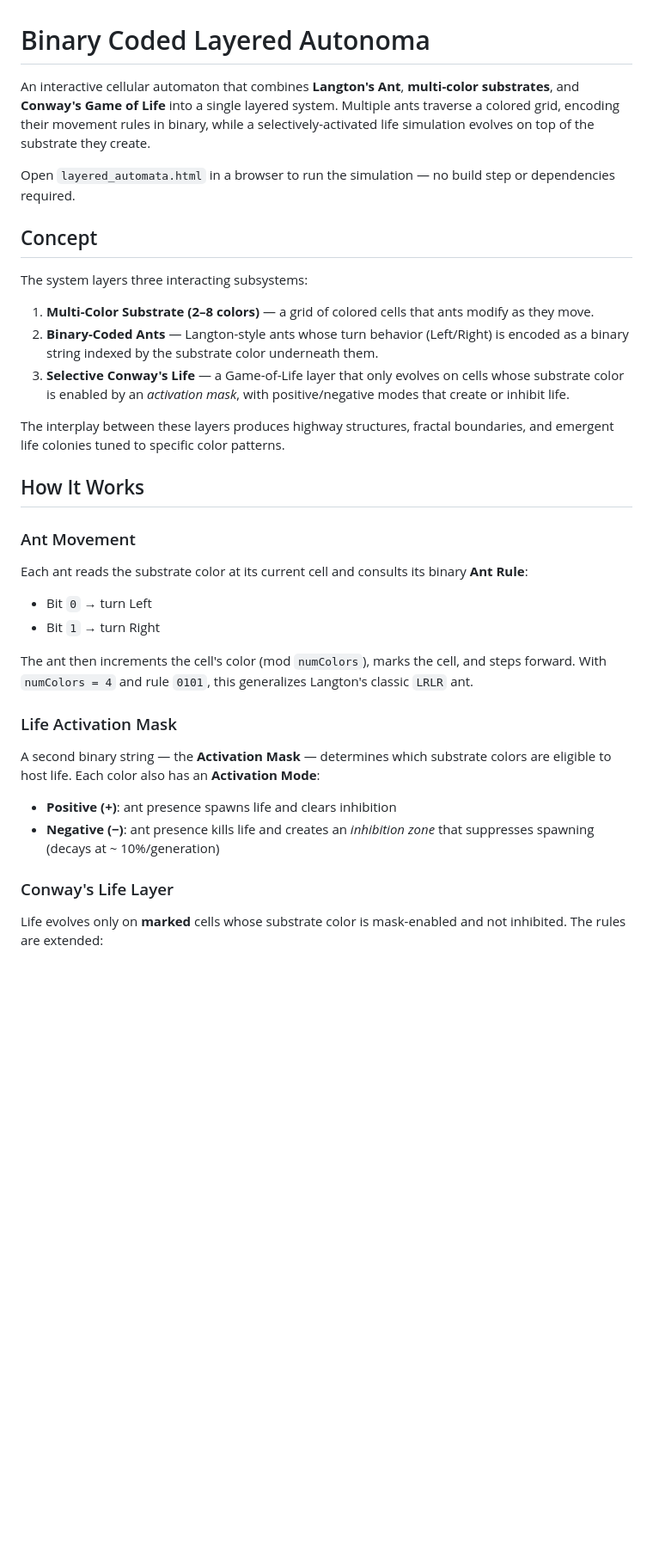
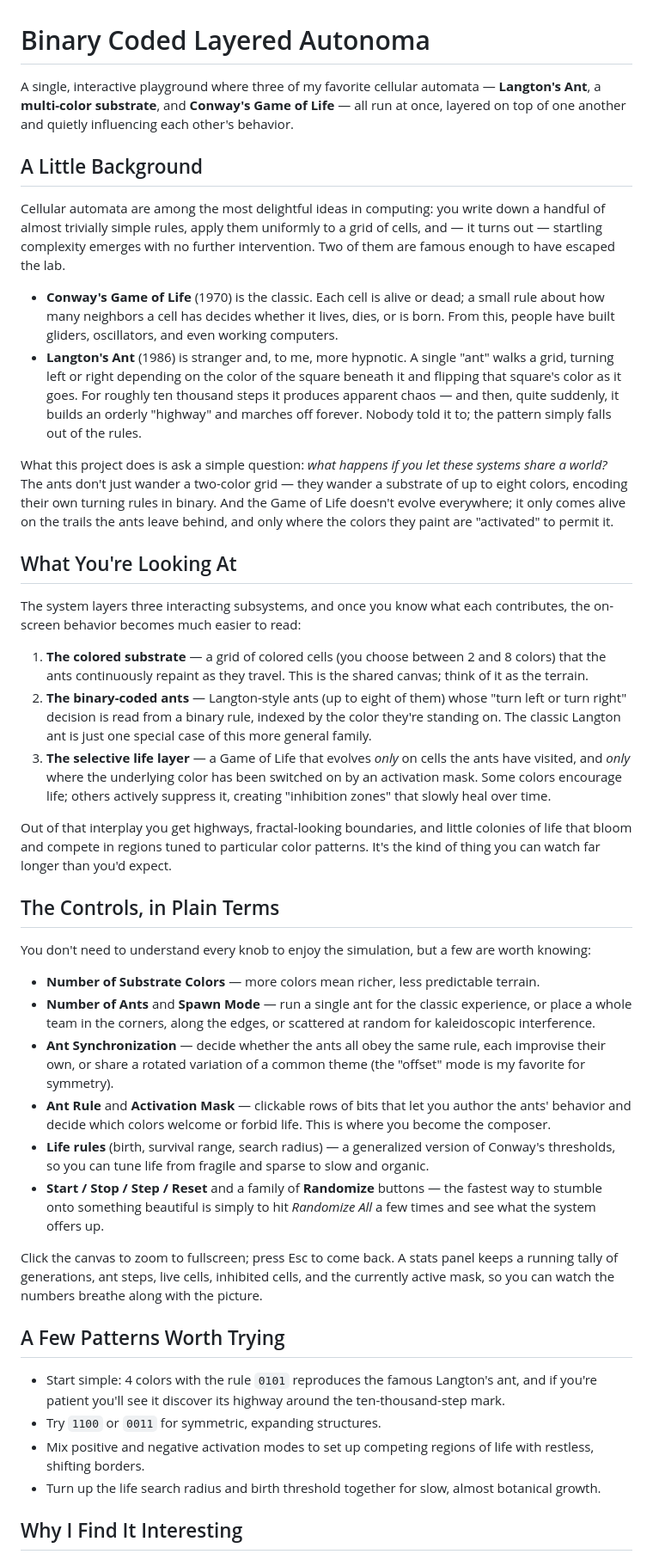
Before and after one commit to SimiaCryptus/layered-ca, a Markdown page: README.md, the part around one of its changes. Shown at 86% size. GitHub-like rendering; blank space fills up the shorter version.

Commit message:
readme rewrites

```diff
--- a/README.md
+++ b/README.md
@@ -1,46 +1,79 @@
 # Binary Coded Layered Autonoma
 
-An interactive cellular automaton that combines **Langton's Ant**, **multi-color substrates**, and **Conway's Game of
-Life** into a single layered system. Multiple ants traverse a colored grid, encoding their movement rules in binary,
-while a selectively-activated life simulation evolves on top of the substrate they create.
+A single, interactive playground where three of my favorite cellular automata — **Langton's Ant**, a **multi-color
+substrate**, and **Conway's Game of Life** — all run at once, layered on top of one another and
+quietly influencing each other's behavior.
 
-Open `layered_automata.html` in a browser to run the simulation — no build step or dependencies required.
+## A Little Background
 
-## Concept
+Cellular automata are among the most delightful ideas in computing: you write down a handful of
+almost trivially simple rules, apply them uniformly to a grid of cells, and — it turns out —
+startling complexity emerges with no further intervention. Two of them are famous enough to have
+escaped the lab.
 
-The system layers three interacting subsystems:
+- **Conway's Game of Life** (1970) is the classic. Each cell is alive or dead; a small rule about how
+  many neighbors a cell has decides whether it lives, dies, or is born. From this, people have
+  built gliders, oscillators, and even working computers.
+- **Langton's Ant** (1986) is stranger and, to me, more hypnotic. A single "ant" walks a grid,
+  turning left or right depending on the color of the square beneath it and flipping that square's
+  color as it goes. For roughly ten thousand steps it produces apparent chaos — and then, quite
+  suddenly, it builds an orderly "highway" and marches off forever. Nobody told it to; the pattern
+  simply falls out of the rules.
 
-1. **Multi-Color Substrate (2–8 colors)** — a grid of colored cells that ants modify as they move.
-2. **Binary-Coded Ants** — Langton-style ants whose turn behavior (Left/Right) is encoded as a binary string indexed by
-   the substrate color underneath them.
-3. **Selective Conway's Life** — a Game-of-Life layer that only evolves on cells whose substrate color is enabled by an
-   _activation mask_, with positive/negative modes that create or inhibit life.
+What this project does is ask a simple question: _what happens if you let these systems share a
+world?_ The ants don't just wander a two-color grid — they wander a substrate of up to eight colors,
+encoding their own turning rules in binary. And the Game of Life doesn't evolve everywhere; it only
+comes alive on the trails the ants leave behind, and only where the colors they paint are "activated"
+to permit it.
 
-The interplay between these layers produces highway structures, fractal boundaries, and emergent life colonies tuned to
-specific color patterns.
+## What You're Looking At
 
-## How It Works
+The system layers three interacting subsystems, and once you know what each contributes, the
+on-screen behavior becomes much easier to read:
 
-### Ant Movement
+1. **The colored substrate** — a grid of colored cells (you choose between 2 and 8 colors) that the
+   ants continuously repaint as they travel. This is the shared canvas; think of it as the terrain.
+2. **The binary-coded ants** — Langton-style ants (up to eight of them) whose "turn left or turn
+   right" decision is read from a binary rule, indexed by the color they're standing on. The classic
+   Langton ant is just one special case of this more general family.
+3. **The selective life layer** — a Game of Life that evolves _only_ on cells the ants have visited,
+   and _only_ where the underlying color has been switched on by an activation mask. Some colors
+   encourage life; others actively suppress it, creating "inhibition zones" that slowly heal over
+   time.
 
-Each ant reads the substrate color at its current cell and consults its binary **Ant Rule**:
+Out of that interplay you get highways, fractal-looking boundaries, and little colonies of life that
+bloom and compete in regions tuned to particular color patterns. It's the kind of thing you can watch
+far longer than you'd expect.
 
-- Bit `0` → turn Left
-- Bit `1` → turn Right
+## The Controls, in Plain Terms
 
-The ant then increments the cell's color (mod `numColors`), marks the cell, and steps forward. With `numColors = 4` and
-rule `0101`, this generalizes Langton's classic `LRLR` ant.
+You don't need to understand every knob to enjoy the simulation, but a few are worth knowing:
 
-### Life Activation Mask
+- **Number of Substrate Colors** — more colors mean richer, less predictable terrain.
+- **Number of Ants** and **Spawn Mode** — run a single ant for the classic experience, or place a
+  whole team in the corners, along the edges, or scattered at random for kaleidoscopic interference.
+- **Ant Synchronization** — decide whether the ants all obey the same rule, each improvise their own,
+  or share a rotated variation of a common theme (the "offset" mode is my favorite for symmetry).
+- **Ant Rule** and **Activation Mask** — clickable rows of bits that let you author the ants'
+  behavior and decide which colors welcome or forbid life. This is where you become the composer.
+- **Life rules** (birth, survival range, search radius) — a generalized version of Conway's
+  thresholds, so you can tune life from fragile and sparse to slow and organic.
+- **Start / Stop / Step / Reset** and a family of **Randomize** buttons — the fastest way to stumble
+  onto something beautiful is simply to hit _Randomize All_ a few times and see what the system
+  offers up.
 
-A second binary string — the **Activation Mask** — determines which substrate colors are eligible to host life. Each
-color also has an **Activation Mode**:
+Click the canvas to zoom to fullscreen; press Esc to come back. A stats panel keeps a running tally
+of generations, ant steps, live cells, inhibited cells, and the currently active mask, so you can
+watch the numbers breathe along with the picture.
 
-- **Positive (+)**: ant presence spawns life and clears inhibition
-- **Negative (−)**: ant presence kills life and creates an _inhibition zone_ that suppresses spawning (decays at ~
-  10%/generation)
+## A Few Patterns Worth Trying
 
-### Conway's Life Layer
+- Start simple: 4 colors with the rule `0101` reproduces the famous Langton's ant, and if you're
+  patient you'll see it discover its highway around the ten-thousand-step mark.
+- Try `1100` or `0011` for symmetric, expanding structures.
+- Mix positive and negative activation modes to set up competing regions of life with restless,
+  shifting borders.
+- Turn up the life search radius and birth threshold together for slow, almost botanical growth.
 
-Life evolves only on **marked** cells whose substrate color is mask-enabled and not inhibited. The rules are extended:
+## Why I Find It Interesting
 
```
Also changed, not shown: other parts of README.md (+25 -82 lines).
